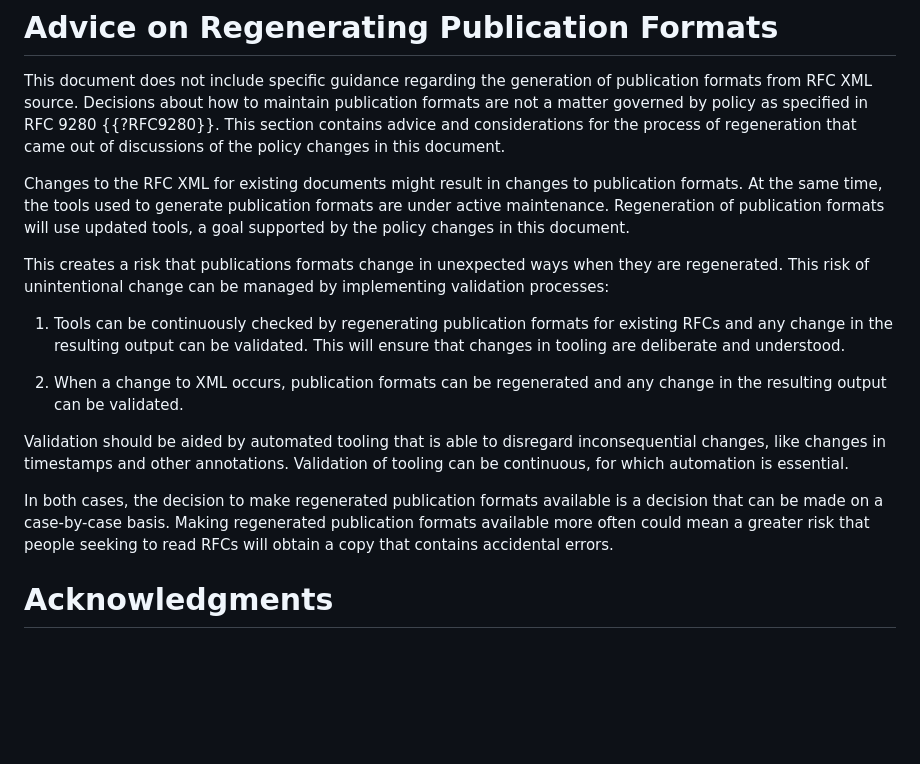
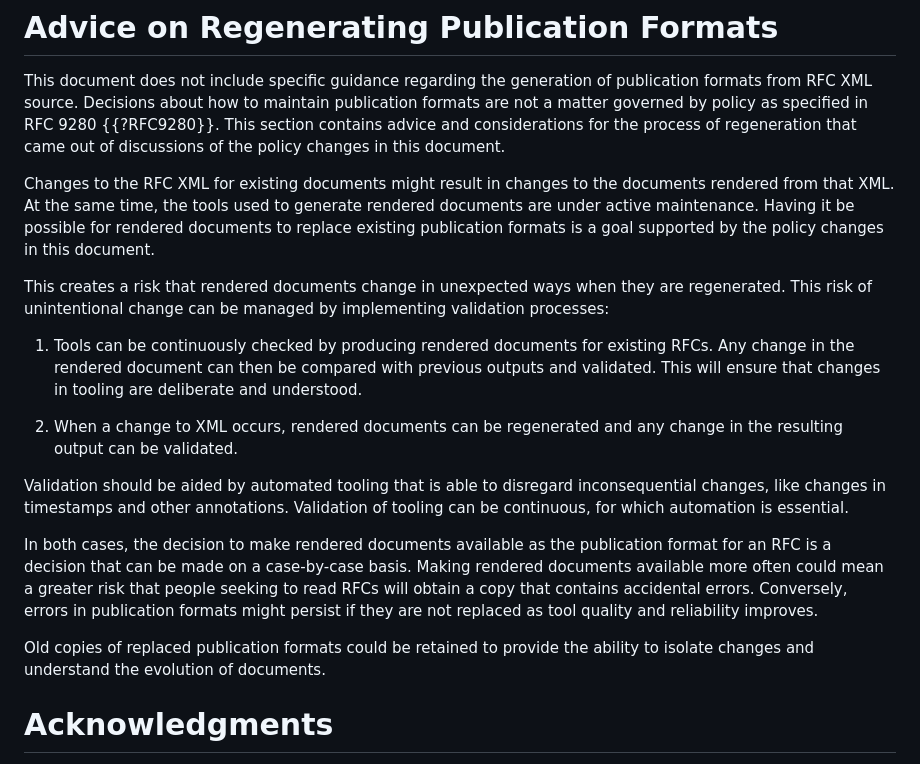
Before and after one commit to martinthomson/rfc-syntax-change, a Markdown page: draft-thomson-rswg-syntax-change.md, the part around the change. Drawn GitHub-style; blank space fills up the shorter version.

Commit message:
Rendered Documents
It's a bit more awkward, so help appreciated.

```diff
--- a/draft-thomson-rswg-syntax-change.md
+++ b/draft-thomson-rswg-syntax-change.md
@@ -142,31 +142,37 @@ publication formats are not a matter governed by policy as specified in RFC 9280
 of regeneration that came out of discussions of the policy changes in this
 document.
 
-Changes to the RFC XML for existing documents might result in changes to
-publication formats.  At the same time, the tools used to generate publication
-formats are under active maintenance.  Regeneration of publication formats will
-use updated tools, a goal supported by the policy changes in this document.
+Changes to the RFC XML for existing documents might result in changes to the
+documents rendered from that XML.  At the same time, the tools used to generate
+rendered documents are under active maintenance.  Having it be possible for
+rendered documents to replace existing publication formats is a goal supported
+by the policy changes in this document.
 
-
-This creates a risk that publications formats change in unexpected ways when
+This creates a risk that rendered documents change in unexpected ways when
 they are regenerated.  This risk of unintentional change can be managed by
 implementing validation processes:
 
-1. Tools can be continuously checked by regenerating publication formats for
-   existing RFCs and any change in the resulting output can be validated.  This
-   will ensure that changes in tooling are deliberate and understood.
+1. Tools can be continuously checked by producing rendered documents for
+   existing RFCs.  Any change in the rendered document can then be compared with
+   previous outputs and validated.  This will ensure that changes in tooling are
+   deliberate and understood.
 
-2. When a change to XML occurs, publication formats can be regenerated and any
+2. When a change to XML occurs, rendered documents can be regenerated and any
    change in the resulting output can be validated.
 
 Validation should be aided by automated tooling that is able to disregard
 inconsequential changes, like changes in timestamps and other annotations.
 Validation of tooling can be continuous, for which automation is essential.
 
-In both cases, the decision to make regenerated publication formats available is
-a decision that can be made on a case-by-case basis.  Making regenerated
-publication formats available more often could mean a greater risk that people
-seeking to read RFCs will obtain a copy that contains accidental errors.
+In both cases, the decision to make rendered documents available as the
+publication format for an RFC is a decision that can be made on a case-by-case
+basis.  Making rendered documents available more often could mean a greater risk
+that people seeking to read RFCs will obtain a copy that contains accidental
+errors.  Conversely, errors in publication formats might persist if they are not
+replaced as tool quality and reliability improves.
+
+Old copies of replaced publication formats could be retained to provide the
+ability to isolate changes and understand the evolution of documents.
 
 
 # Acknowledgments
```
